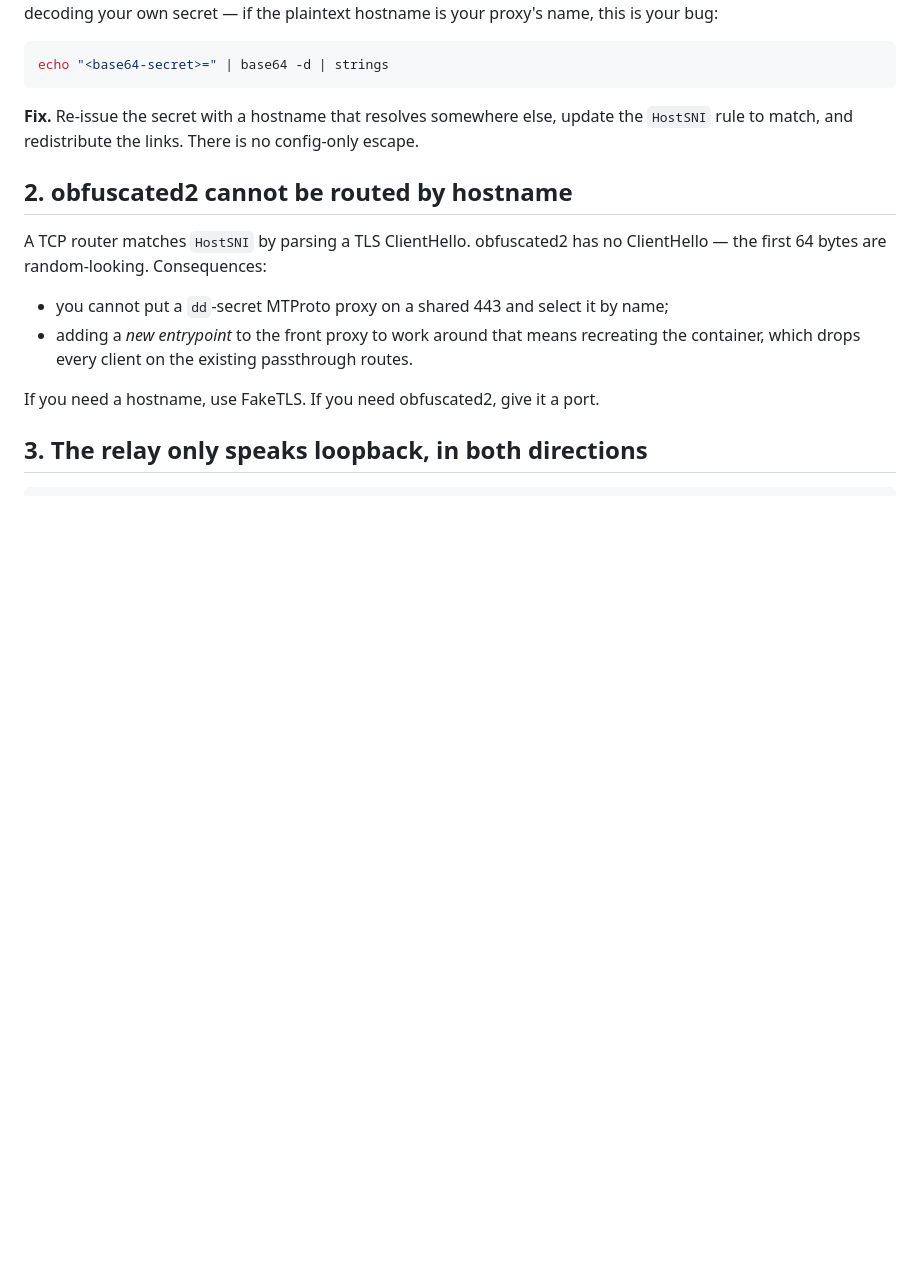
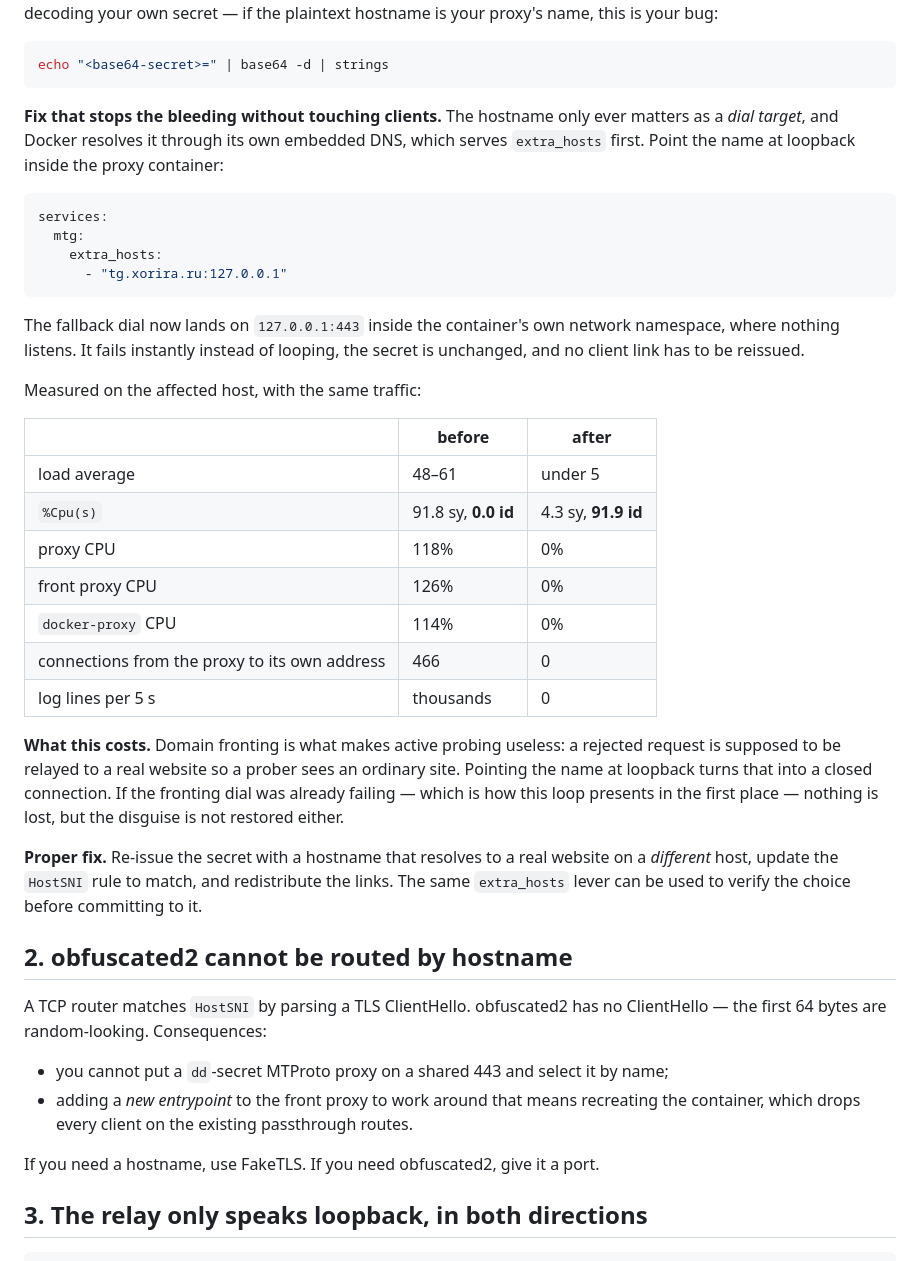
Before and after one commit to xorira/tg-proxy, a Markdown page: docs/04-troubleshooting.md, the part around the change. GitHub-like rendering; blank space fills up the shorter version.

Commit message:
troubleshooting: the self-fronting loop can be stopped from config alone
The previous revision claimed there was no config-only escape. There is one:
Docker's embedded DNS serves extra_hosts before the host resolver, so pointing the
fronting hostname at loopback inside the proxy container turns the fallback dial
into an instant refusal. Measured: load 48-61 -> under 5, 3.6 cores returned.

Recorded honestly along with what it costs: domain fronting stops relaying
rejected requests to a real site, so the anti-probing disguise is not restored by
this change - only the CPU burn is stopped.

````diff
--- a/docs/04-troubleshooting.md
+++ b/docs/04-troubleshooting.md
@@ -39,9 +39,44 @@ plaintext hostname is your proxy's name, this is your bug:
 echo "<base64-secret>=" | base64 -d | strings
 ```
 
-**Fix.** Re-issue the secret with a hostname that resolves somewhere else, update
-the `HostSNI` rule to match, and redistribute the links. There is no config-only
-escape.
+**Fix that stops the bleeding without touching clients.** The hostname only ever
+matters as a *dial target*, and Docker resolves it through its own embedded DNS,
+which serves `extra_hosts` first. Point the name at loopback inside the proxy
+container:
+
+```yaml
+services:
+  mtg:
+    extra_hosts:
+      - "tg.xorira.ru:127.0.0.1"
+```
+
+The fallback dial now lands on `127.0.0.1:443` inside the container's own network
+namespace, where nothing listens. It fails instantly instead of looping, the
+secret is unchanged, and no client link has to be reissued.
+
+Measured on the affected host, with the same traffic:
+
+| | before | after |
+|---|---|---|
+| load average | 48–61 | under 5 |
+| `%Cpu(s)` | 91.8 sy, **0.0 id** | 4.3 sy, **91.9 id** |
+| proxy CPU | 118% | 0% |
+| front proxy CPU | 126% | 0% |
+| `docker-proxy` CPU | 114% | 0% |
+| connections from the proxy to its own address | 466 | 0 |
+| log lines per 5 s | thousands | 0 |
+
+**What this costs.** Domain fronting is what makes active probing useless: a
+rejected request is supposed to be relayed to a real website so a prober sees an
+ordinary site. Pointing the name at loopback turns that into a closed connection.
+If the fronting dial was already failing — which is how this loop presents in the
+first place — nothing is lost, but the disguise is not restored either.
+
+**Proper fix.** Re-issue the secret with a hostname that resolves to a real
+website on a *different* host, update the `HostSNI` rule to match, and
+redistribute the links. The same `extra_hosts` lever can be used to verify the
+choice before committing to it.
 
 ## 2. obfuscated2 cannot be routed by hostname
 
````
